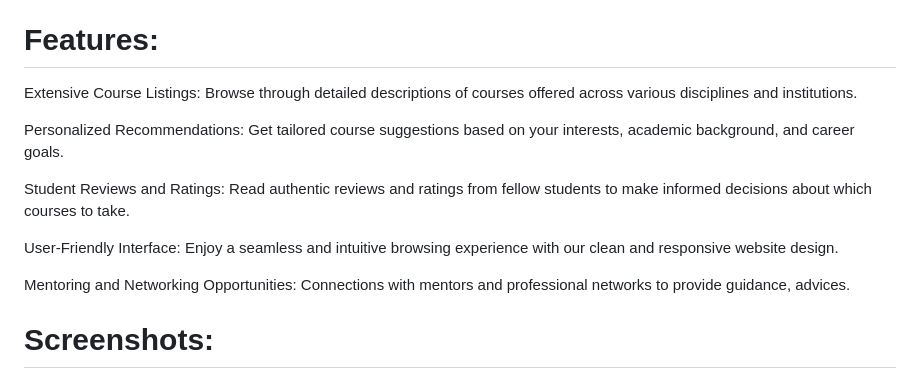
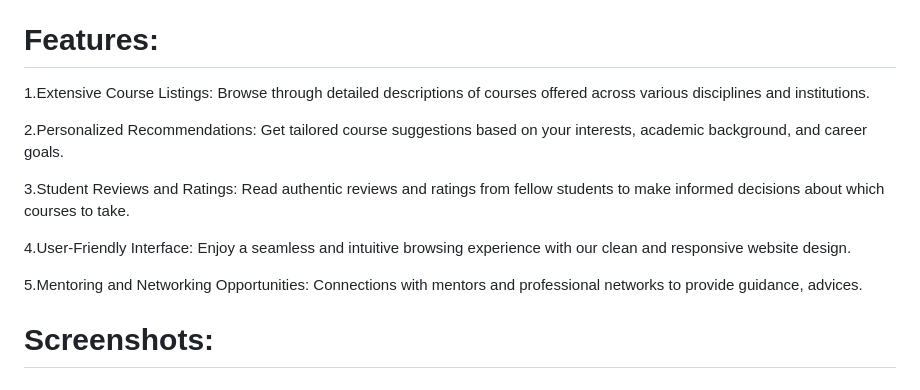
Before and after one commit to VantakuGracy/StudentCourseExplorer, a Markdown page: README.md, the part around the change. Rendered like a GitHub page.

```diff
--- a/README.md
+++ b/README.md
@@ -40,15 +40,15 @@ Additionally, students may struggle to find reliable reviews and ratings from pe
 
 # Features:
 
- Extensive Course Listings: Browse through detailed descriptions of courses offered across various disciplines and institutions.
+ 1.Extensive Course Listings: Browse through detailed descriptions of courses offered across various disciplines and institutions.
 
- Personalized Recommendations: Get tailored course suggestions based on your interests, academic background, and career goals.
+ 2.Personalized Recommendations: Get tailored course suggestions based on your interests, academic background, and career goals.
 
- Student Reviews and Ratings: Read authentic reviews and ratings from fellow students to make informed decisions about which courses to take.
+ 3.Student Reviews and Ratings: Read authentic reviews and ratings from fellow students to make informed decisions about which courses to take.
 
- User-Friendly Interface: Enjoy a seamless and intuitive browsing experience with our clean and responsive website design.
+ 4.User-Friendly Interface: Enjoy a seamless and intuitive browsing experience with our clean and responsive website design.
 
- Mentoring and Networking Opportunities: Connections with mentors and professional networks to provide guidance, advices.
+ 5.Mentoring and Networking Opportunities: Connections with mentors and professional networks to provide guidance, advices.
 
 # Screenshots:
 
```
